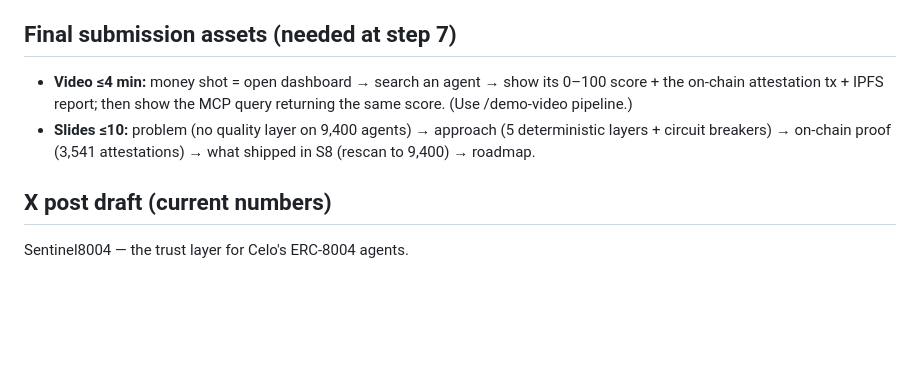
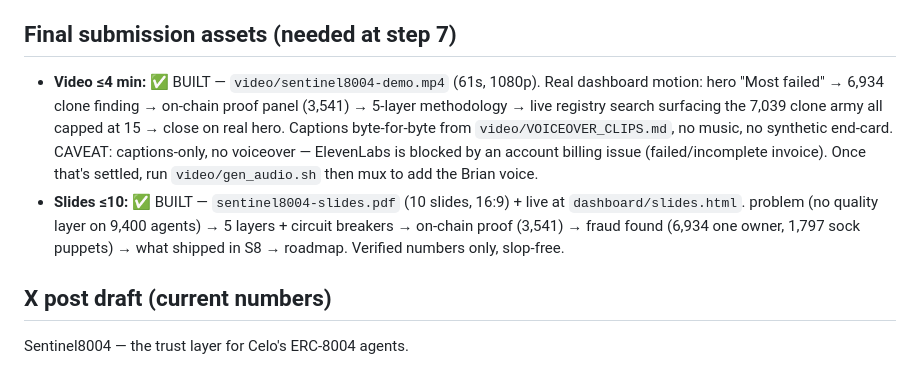
Before and after one commit to Yonkoo11/sentinel8004, a Markdown page: ai/proof-of-ship-season8-2026-06.md, the part around the change. Drawn GitHub-style; blank space fills up the shorter version.

Commit message:
Mark S8 video + slides BUILT in submission packet, note ElevenLabs billing caveat
Co-Authored-By: Claude Opus 4.8 (1M context) <noreply@anthropic.com>

```diff
--- a/ai/proof-of-ship-season8-2026-06.md
+++ b/ai/proof-of-ship-season8-2026-06.md
@@ -60,8 +60,8 @@ Write ReputationRegistry attestations (with IPFS reports) for the ~5,600 agents
 Deploy a simple REST API (GET /agent/:id, GET /flagged) so any app/agent can query a trust score over HTTP without running the MCP server locally. End date: end of S8 window.
 
 ## Final submission assets (needed at step 7)
-- **Video ≤4 min:** money shot = open dashboard → search an agent → show its 0–100 score + the on-chain attestation tx + IPFS report; then show the MCP query returning the same score. (Use /demo-video pipeline.)
-- **Slides ≤10:** problem (no quality layer on 9,400 agents) → approach (5 deterministic layers + circuit breakers) → on-chain proof (3,541 attestations) → what shipped in S8 (rescan to 9,400) → roadmap.
+- **Video ≤4 min:** ✅ BUILT — `video/sentinel8004-demo.mp4` (61s, 1080p). Real dashboard motion: hero "Most failed" → 6,934 clone finding → on-chain proof panel (3,541) → 5-layer methodology → live registry search surfacing the 7,039 clone army all capped at 15 → close on real hero. Captions byte-for-byte from `video/VOICEOVER_CLIPS.md`, no music, no synthetic end-card. CAVEAT: captions-only, no voiceover — ElevenLabs is blocked by an account billing issue (failed/incomplete invoice). Once that's settled, run `video/gen_audio.sh` then mux to add the Brian voice.
+- **Slides ≤10:** ✅ BUILT — `sentinel8004-slides.pdf` (10 slides, 16:9) + live at `dashboard/slides.html`. problem (no quality layer on 9,400 agents) → 5 layers + circuit breakers → on-chain proof (3,541) → fraud found (6,934 one owner, 1,797 sock puppets) → what shipped in S8 → roadmap. Verified numbers only, slop-free.
 
 ## X post draft (current numbers)
 Sentinel8004 — the trust layer for Celo's ERC-8004 agents.
```
